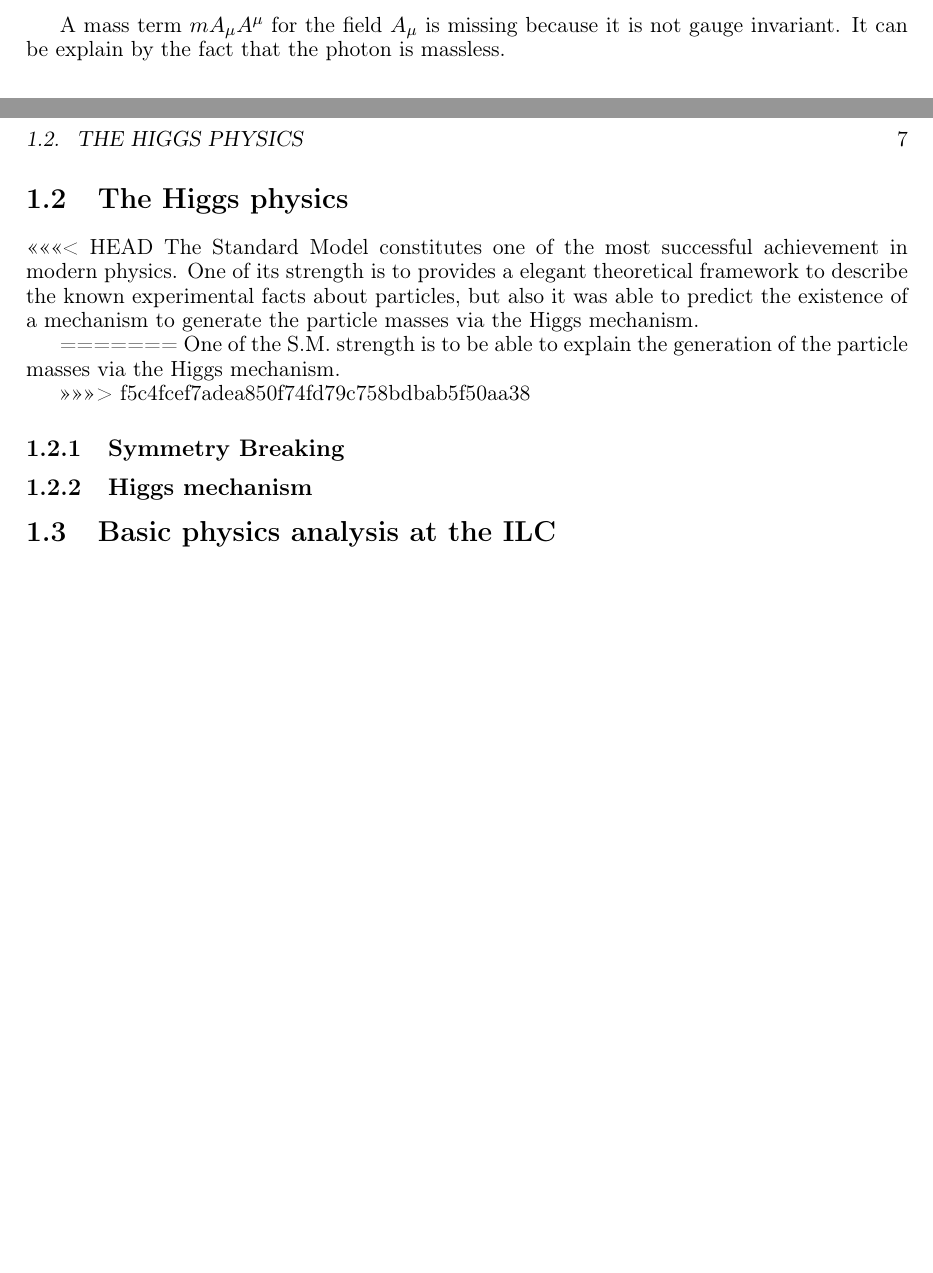
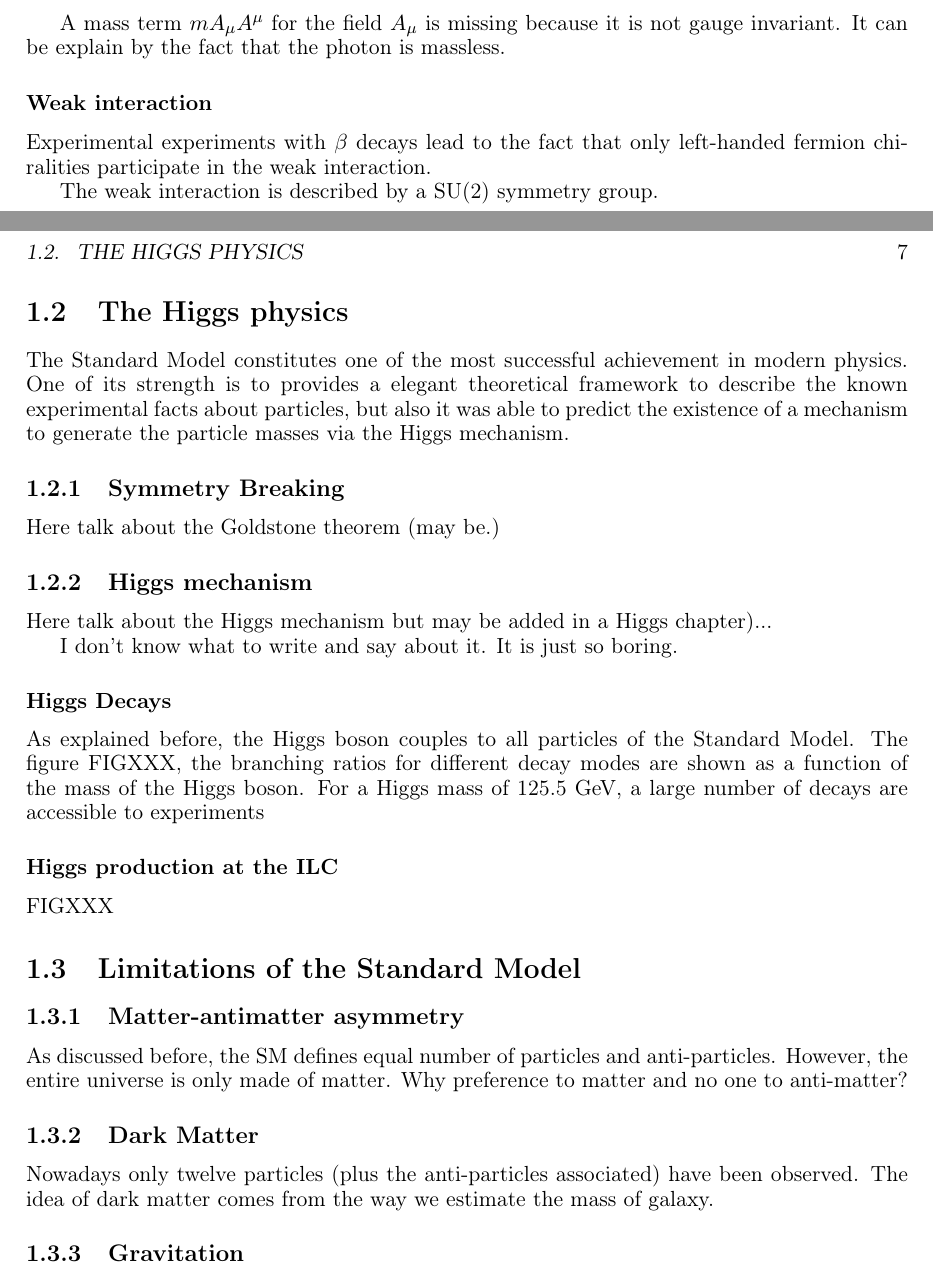
Before and after one commit to benjaminboitrelle/Thesis_overleaf, a LaTeX thesis (thesis_main.tex, which reads SM.tex): two parts of pages 9 and 11 of 25, joined at a grey line, cut so that both start at the same text, the shorter picture padded with empty space. Compiled offline with pdfLaTeX.

Commit message:
I've wrotte just shit

```diff
--- a/SM.tex
+++ b/SM.tex
@@ -189,5 +195,12 @@
   %    D_{\mu} \rightarrow e^{i\alpha(x)}D_{\mu}\Psi
   %  \end{equation}
 
+    \subsubsection{Weak interaction}
+
+    Experimental experiments with $\beta$ decays lead to the fact that only left-handed fermion chiralities participate in the weak interaction.
+
+    The weak interaction is described by a SU(2) symmetry group.
+
+
       \subsubsection{Quantum Chromodynamics}
     The Quantum Chromodynamics (QCD) is the quantum field theory of the strong interaction.
@@ -258,17 +272,44 @@
 
   \section{The Higgs physics}
 
-<<<<<<< HEAD
     The Standard Model constitutes one of the most successful achievement in modern physics.
     One of its strength is to provides a elegant theoretical framework to describe the known experimental facts about particles, but also it was able to predict
     the existence of a mechanism to generate the particle masses via the Higgs mechanism.
 
-=======
-	One of the S.M. strength is to be able to explain the generation of the particle masses via the Higgs mechanism.
+    \subsection{Symmetry Breaking}
 
->>>>>>> f5c4fcef7adea850f74fd79c758bdbab5f50aa38
-    \subsection{Symmetry Breaking}
+    Here talk about the Goldstone theorem (may be.)
 
     \subsection{Higgs mechanism}
 
-  \section{Basic physics analysis at the ILC}
+    Here talk about the Higgs mechanism but may be added in a Higgs chapter)...
+
+    I don't know what to write and say about it. It is just so boring.
+
+
+     \subsubsection{Higgs Decays}
+
+     As explained before, the Higgs boson couples to all particles of the Standard Model.
+     The figure FIGXXX, the branching ratios for different decay modes are shown as a function of the mass of the Higgs boson.
+     For a Higgs mass of 125.5 GeV, a large number of decays are accessible to experiments
+
+     \subsubsection{Higgs production at the ILC}
+
+     FIGXXX
+
+  \section{Limitations of the Standard Model}
+
+    \subsection{Matter-antimatter asymmetry}
+
+    As discussed before, the SM defines equal number of particles and anti-particles.
+    However, the entire universe is only made of matter.
+    Why preference to matter and no one to anti-matter?
+
+    \subsection{Dark Matter}
+
+        Nowadays only twelve particles (plus the anti-particles associated) have been observed.
+        The idea of dark matter comes from the way we estimate the mass of galaxy.
+
+    \subsection{Gravitation}
+
+  %\section{Basic physics analysis at the ILC}
```
Also changed, not shown: thesis_main.pdf, SM.tex (11 more changed lines).
